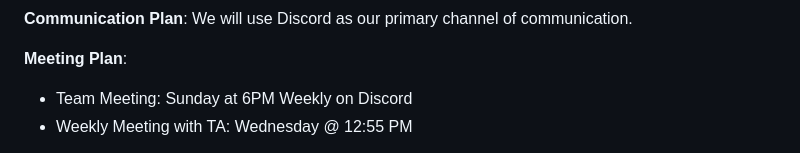
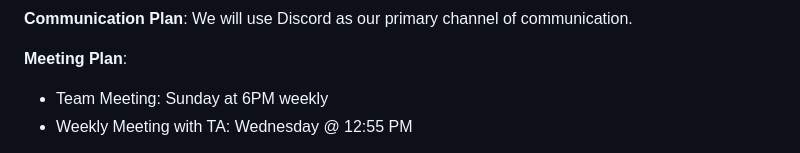
Before and after one commit to Sami-ul/auto-part-finder, a Markdown page: Lab-9-Deliverables.md, the part around the change. GitHub-like rendering.

```diff
--- a/Lab-9-Deliverables.md
+++ b/Lab-9-Deliverables.md
@@ -69,7 +69,7 @@ We will use feature-based branching (see Github)
 **Communication Plan**: We will use Discord as our primary channel of communication.
 
 **Meeting Plan**:
- - Team Meeting: Sunday at 6PM Weekly on Discord
+ - Team Meeting: Sunday at 6PM weekly
  - Weekly Meeting with TA: Wednesday @ 12:55 PM
 
 **Use-Case Diagram**:
```
